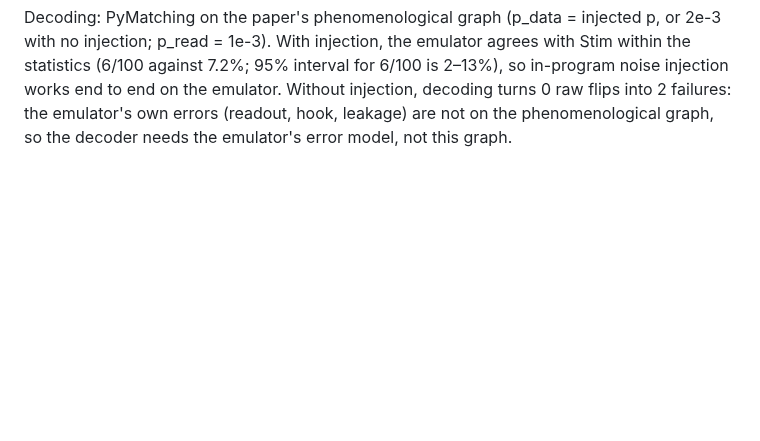
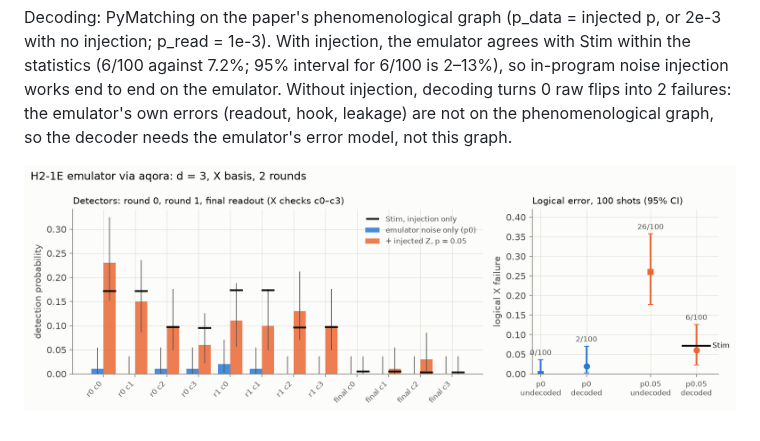
Before and after one commit to hvermaQ/qec-timing-submission, a Markdown page: results/hardware/emulator_runs.md, the part around the change. GitHub-like rendering; pictures changed too: results/hardware/emulator_runs.png (added); blank space fills up the shorter version.

Commit message:
Hardware: plot of the first H2-1E emulator runs
Co-Authored-By: Claude Opus 5.5 <noreply@anthropic.com>

```diff
--- a/results/hardware/emulator_runs.md
+++ b/results/hardware/emulator_runs.md
@@ -16,3 +16,5 @@ injection; p_read = 1e-3). With injection, the emulator agrees with Stim within
 end on the emulator. Without injection, decoding turns 0 raw flips into 2 failures: the emulator's
 own errors (readout, hook, leakage) are not on the phenomenological graph, so the decoder needs the
 emulator's error model, not this graph.
+
+![H2-1E runs](emulator_runs.png)
```
